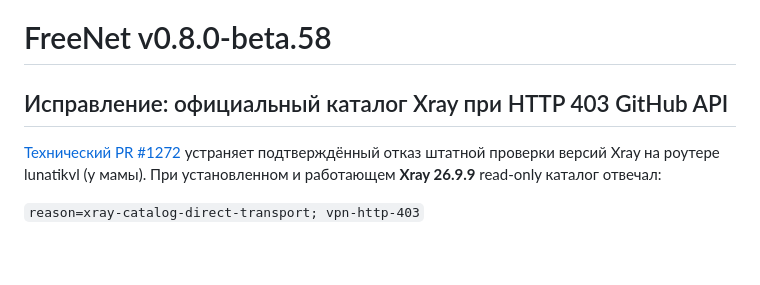
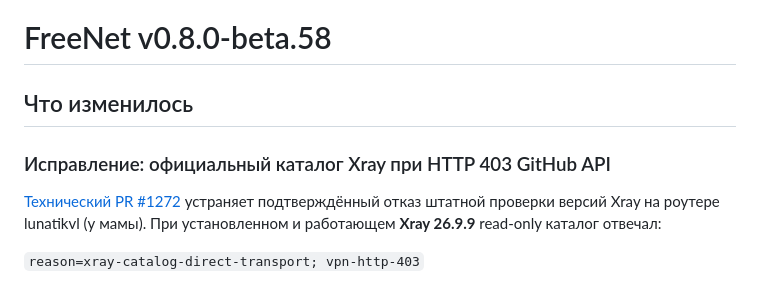
Before and after one commit to VoltickVL/FreeNet-Router, a Markdown page: docs/releases/v0.8.0-beta.58.md, the part around the change. Drawn GitHub-style; blank space fills up the shorter version.

Commit message:
docs(release): add required Russian change section to beta58 notes

```diff
--- a/docs/releases/v0.8.0-beta.58.md
+++ b/docs/releases/v0.8.0-beta.58.md
@@ -1,6 +1,8 @@
 # FreeNet v0.8.0-beta.58
 
-## Исправление: официальный каталог Xray при HTTP 403 GitHub API
+## Что изменилось
+
+### Исправление: официальный каталог Xray при HTTP 403 GitHub API
 
 [Технический PR #1272](https://github.com/VoltickVL/FreeNet-Router/pull/1272) устраняет подтверждённый отказ штатной проверки версий Xray на роутере lunatikvl (у мамы). При установленном и работающем **Xray 26.9.9** read-only каталог отвечал:
 
```
